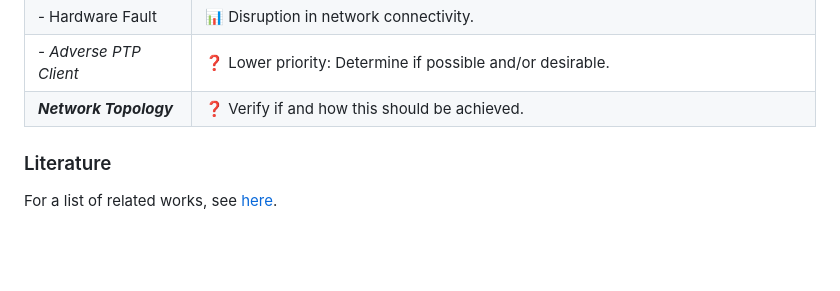
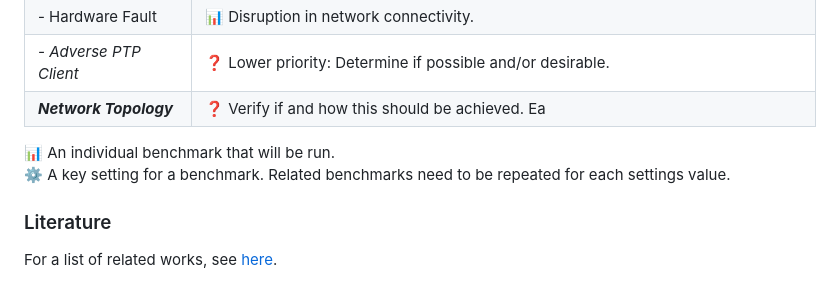
Before and after one commit to caps-tum/EtherTime, a Markdown page: doc/project/readme.md, the part around the change. Rendered like a GitHub page; blank space fills up the shorter version.

Commit message:
Add legend to table

```diff
--- a/doc/project/readme.md
+++ b/doc/project/readme.md
@@ -58,7 +58,10 @@ We aim to collect data for the following experiments:
 | - Software Fault           | 📊 Daemon crash.                                                                                                                                                                                                                                                                                                                                                                               |
 | - Hardware Fault           | 📊 Disruption in network connectivity.                                                                                                                                                                                                                                                                                                                                                         |
 | _- Adverse PTP Client_     | ❓ Lower priority: Determine if possible and/or desirable.                                                                                                                                                                                                                                                                                                                                      |
-| ***Network Topology***     | ❓ Verify if and how this should be achieved.                                                                                                                                                                                                                                                                                                                                                   |
+| ***Network Topology***     | ❓ Verify if and how this should be achieved.                                                                                                    Ea                                                                                                                                                                                                                                             |
+
+📊 An individual benchmark that will be run.<br>
+⚙️ A key setting for a benchmark. Related benchmarks need to be repeated for each settings value.
 
 ### Literature
 For a list of related works, see [here](literature.md).
```
